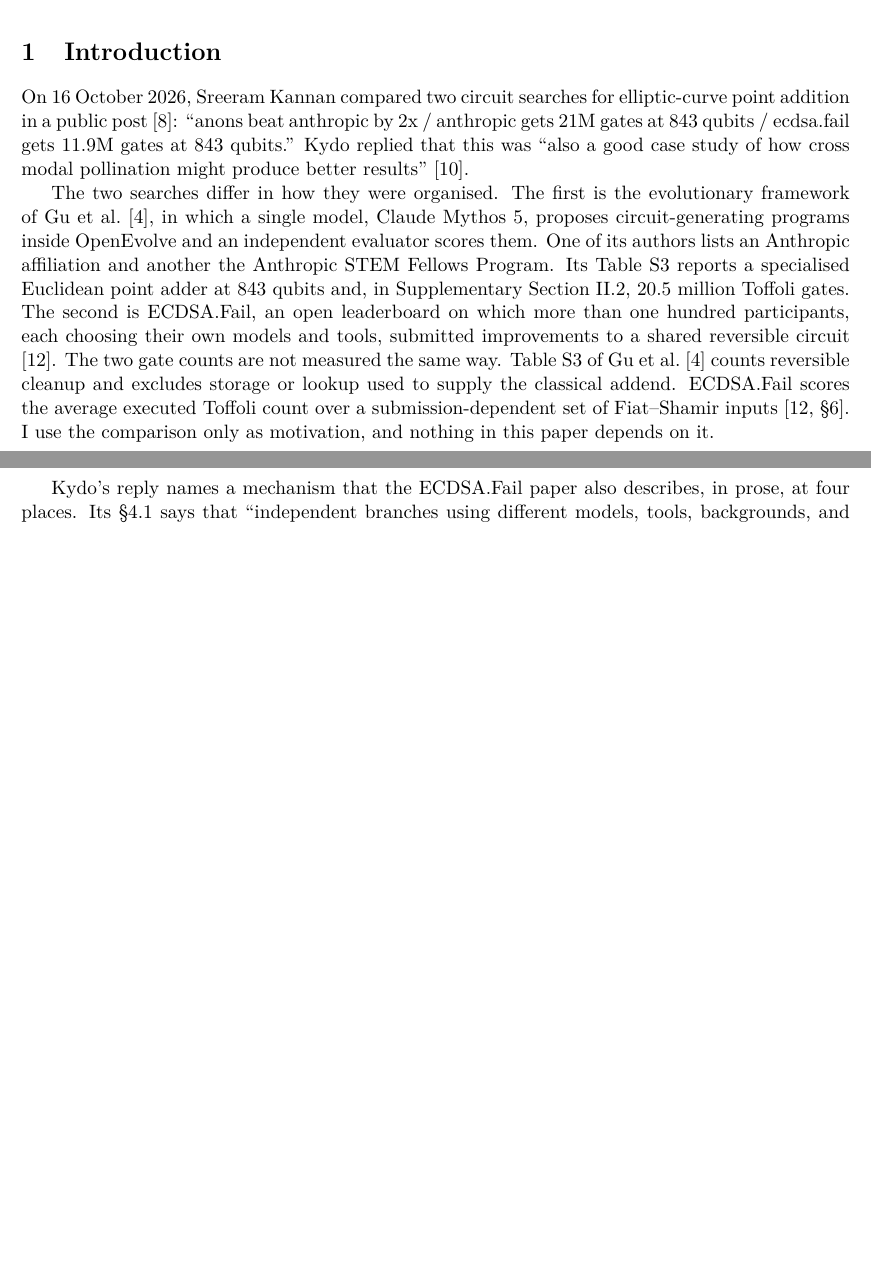
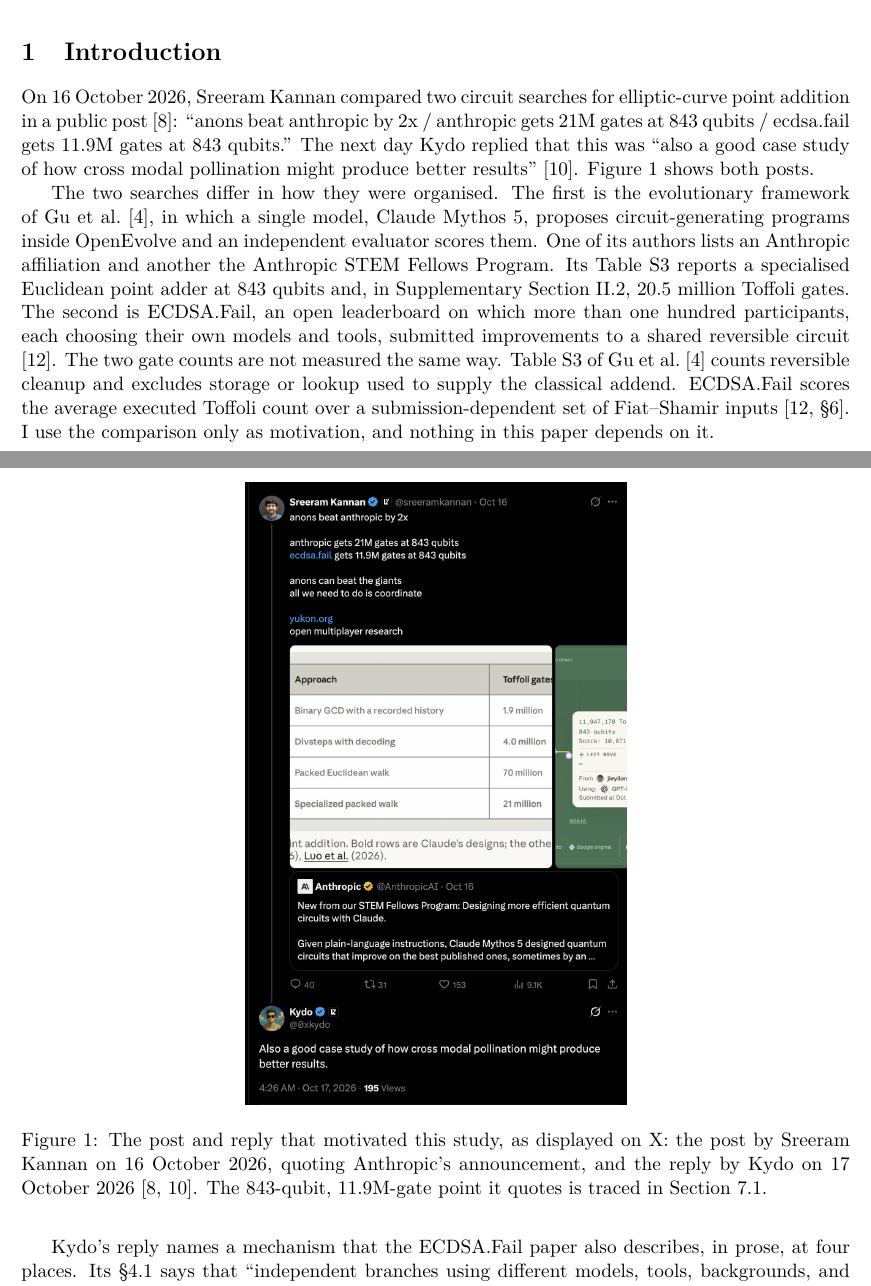
Before and after one commit to owizdom/pollen, a LaTeX paper (paper/main.tex, which reads paper/sections/01-introduction.tex): two parts of pages 1 and 2 of 24 before the commit and two parts of pages 1 and 2 of 25 after it, joined at a grey line, cut so that both start at the same text, the shorter picture padded with empty space. Compiled offline with pdfLaTeX.

Commit message:
paper: add the motivating posts as figure 1; kydo's reply is 17 oct, handles in refs

```diff
--- a/paper/sections/01-introduction.tex
+++ b/paper/sections/01-introduction.tex
@@ -3,7 +3,15 @@
 
 On 16 October 2026, Sreeram Kannan compared two circuit searches for elliptic-curve point addition in a public post \citep{kannan2026post}:
 ``anons beat anthropic by 2x / anthropic gets 21M gates at 843 qubits / ecdsa.fail gets 11.9M gates at 843 qubits.''
-Kydo replied that this was ``also a good case study of how cross modal pollination might produce better results'' \citep{kydo2026reply}.
+The next day Kydo replied that this was ``also a good case study of how cross modal pollination might produce better results'' \citep{kydo2026reply}.
+Figure~\ref{fig:posts} shows both posts.
+
+\begin{figure}[t]
+\centering
+\includegraphics[width=0.46\linewidth]{figures/motivating_posts.png}
+\caption{The post and reply that motivated this study, as displayed on X: the post by Sreeram Kannan on 16 October 2026, quoting Anthropic's announcement, and the reply by Kydo on 17 October 2026 \citep{kannan2026post,kydo2026reply}. The 843-qubit, 11.9M-gate point it quotes is traced in Section~\ref{sec:case843}.}
+\label{fig:posts}
+\end{figure}
 
 The two searches differ in how they were organised.
 The first is the evolutionary framework of \citet{gu2026discovering}, in which a single model, Claude Mythos~5, proposes circuit-generating programs inside OpenEvolve and an independent evaluator scores them.
```
Also changed, not shown: paper/refs.bib (+2 -2 lines), paper/figures/motivating_posts.png (added), paper/main.pdf.
